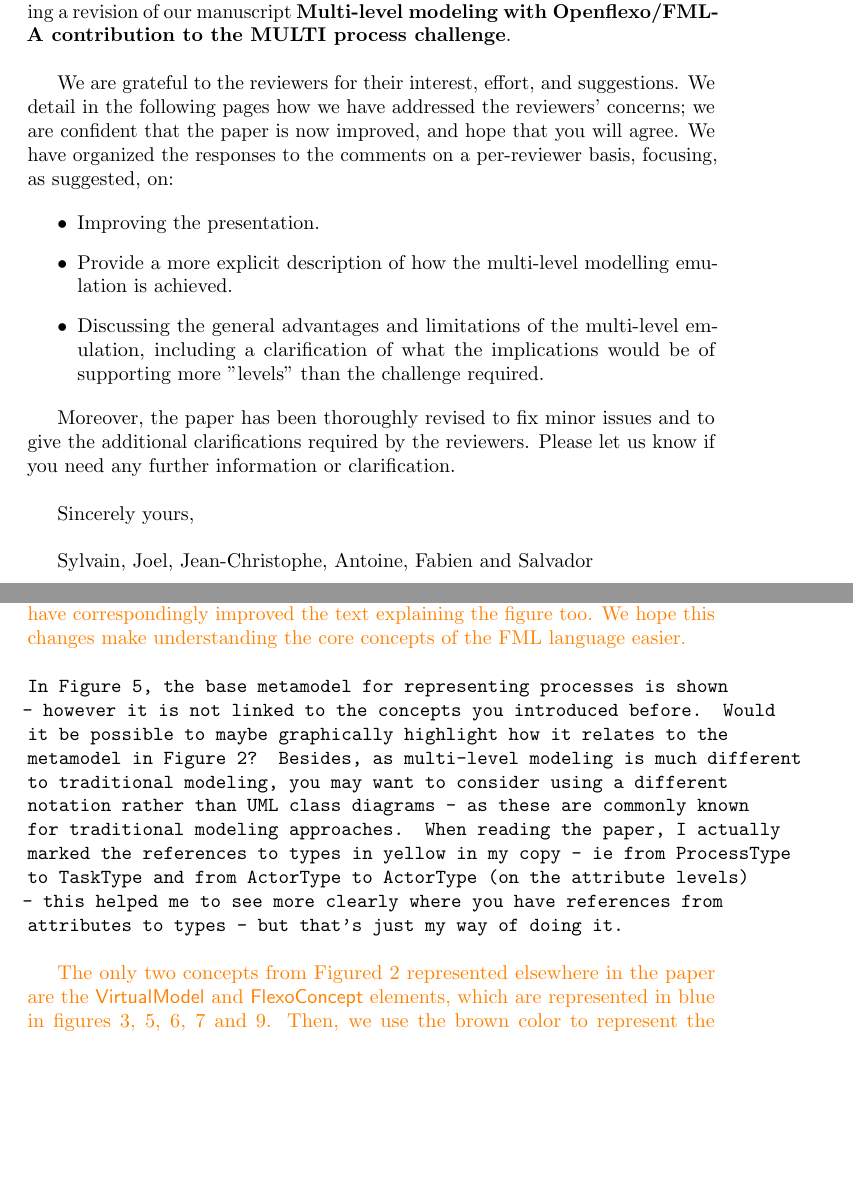
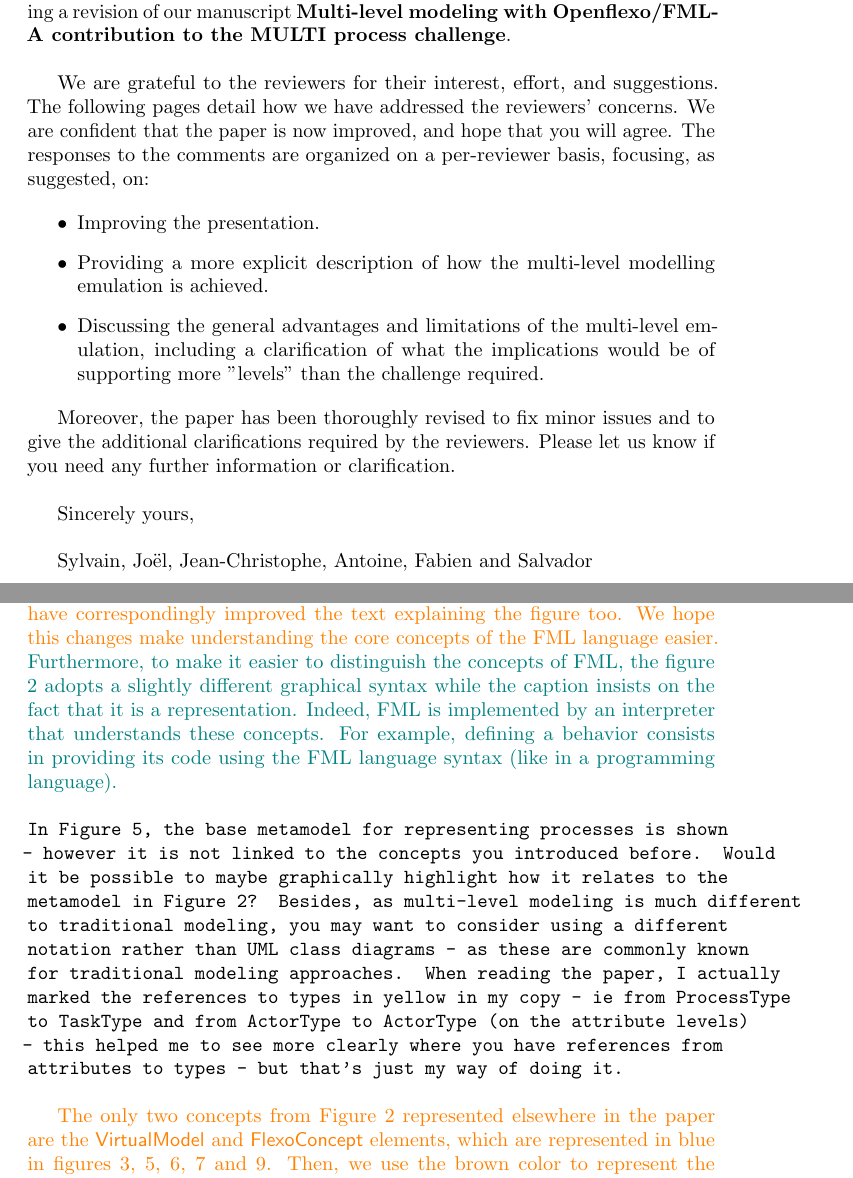
Before and after one commit to labsticc-p4s/multi-process-challenge, a LaTeX document (responseLetter.tex): two parts of pages 1 and 4 of 13, joined at a grey line, cut so that both start at the same text, the shorter picture padded with empty space. Compiled offline with pdfLaTeX.

Commit message:
Updates from Overleaf

```diff
--- a/responseLetter.tex
+++ b/responseLetter.tex
@@ -60,11 +60,11 @@
 Thanks for your message of August 16th, 2021, in which you suggested preparing a revision of our manuscript  \textbf{Multi-level modeling with Openflexo/FML- A contribution to the MULTI process challenge}.
 
 \bigskip
-We are grateful to the reviewers for their interest, effort, and suggestions. We detail in the following pages how we have addressed the reviewers' concerns; we are confident that the paper is now improved, and hope that you will agree. We have organized the responses to the comments on a per-reviewer basis, focusing, as suggested, on:
+We are grateful to the reviewers for their interest, effort, and suggestions. The  following pages detail how we have addressed the reviewers' concerns. We are confident that the paper is now improved, and hope that you will agree. The responses to the comments are organized on a per-reviewer basis, focusing, as suggested, on:
 
 \begin{itemize}
 \item Improving the presentation.
-\item Provide a more explicit description of how the multi-level modelling emulation is achieved.
+\item Providing a more explicit description of how the multi-level modelling emulation is achieved.
 \item Discussing the general advantages and limitations of the multi-level emulation, including a clarification of what the implications would be of supporting more "levels" than the challenge required.
 \end{itemize}
 
@@ -74,7 +74,7 @@
 Sincerely yours,
 
 \bigskip
-Sylvain, Joel, Jean-Christophe, Antoine, Fabien and Salvador
+Sylvain, Joël, Jean-Christophe, Antoine, Fabien and Salvador
 
 \pagebreak
 
@@ -163,14 +164,18 @@
 
 \begin{response}{Also, at the stage of section 2, the characterization of the FML language should be made clearer. The metamodel in Figure 2 seems mainly conceptual - but at the same time you refer to it as a basis for implementation. Could that be clarified? eg you have the class "Behavior" - which is a concept and I did not understand right away what it is composed of. On the other hand you have for example the class "ModelSlot" which seems like a very technical realization. Also, you note that roles have types but I could not find any types in the metamodel (?). Thus, I propose to include a more detailed version of your metamodel at this stage. Please note that EMISAJ does not have a page limitation, so no worries if that should require more space.}
 
-\textcolor{orange}{We agree with the reviewer. The previous version of the figure depicting the main concepts of the FML language (Figure 2) was too succinct. We have fully refactored it so that now important concepts such as \emph{Type} are shown. We have correspondingly improved the text explaining the figure too. We hope this changes make understanding the core concepts of the FML language easier.}
+\textcolor{orange}{We agree with the reviewer. The previous version of the figure depicting the main concepts of the FML language (Figure 2) was too succinct. We have fully refactored it so that now important concepts such as \textsf{Type} are shown. We have correspondingly improved the text explaining the figure too. We hope this changes make understanding the core concepts of the FML language easier.}
+%fd ok, j'ajouterais bien aussi :
+{\color{teal} Furthermore, to make it easier to distinguish the concepts of FML, the figure 2 adopts a slightly different graphical syntax while the caption insists on the fact that it is a representation. Indeed, FML is implemented by an interpreter that understands these concepts. For example, defining a behavior consists in providing its code using the FML language syntax (like in a programming language).}
+
 
 %We've changed figure 2. It shows \texttt{Type} and the main concepts used by FML. %Explanation of figure has been improved.
 \end{response}
 
 \begin{response}{In Figure 5, the base metamodel for representing processes is shown - however it is not linked to the concepts you introduced before. Would it be possible to maybe graphically highlight how it relates to the metamodel in Figure 2? Besides, as multi-level modeling is much different to traditional modeling, you may want to consider using a different notation rather than UML class diagrams - as these are commonly known for traditional modeling approaches. When reading the paper, I actually marked the references to types in yellow in my copy - ie from ProcessType to TaskType and from ActorType to ActorType (on the attribute levels) - this helped me to see more clearly where you have references from attributes to types - but that's just my way of doing it.}
 
-\textcolor{orange}{The only two concepts from Figured 2 represented elsewhere in the paper are the \textsf{VirtualModel} and \textsf{FlexoConcept} elements, which are represented in blue in figures 3, 5, 6, 7 and 9. Then, we use the brown color to represent the instantiation of these concepts. We hope this makes the connection between the Figure 2 and the other representations in the paper clearer. Regarding the notation, it is indeed similar to UML but it has different semantics as explained in the paper.}
+\textcolor{orange}{The only two concepts from Figure 2 represented elsewhere in the paper are the \textsf{VirtualModel} and \textsf{FlexoConcept} elements, which are represented in blue in figures 3, 5, 6, 7 and 9. Then, we use the brown color to represent the instantiation of these concepts. We hope this makes the connection between the Figure 2 and the other representations in the paper clearer. Regarding the notation, it is indeed similar to UML but it has different semantics as explained in the paper.}
+%fd ok
 
 %In the paper, we only represent VirtualModel and FlexoConcept visible in figure 2. %Both are represented in blue in figures 3, 5, 6, 7 and 9.
 %We use brown to represent instantiations of concepts. Doing so, we hope the %connection between FML and representations are more understandable.
```
Also changed, not shown: responseLetter.tex (17 more changed lines).
